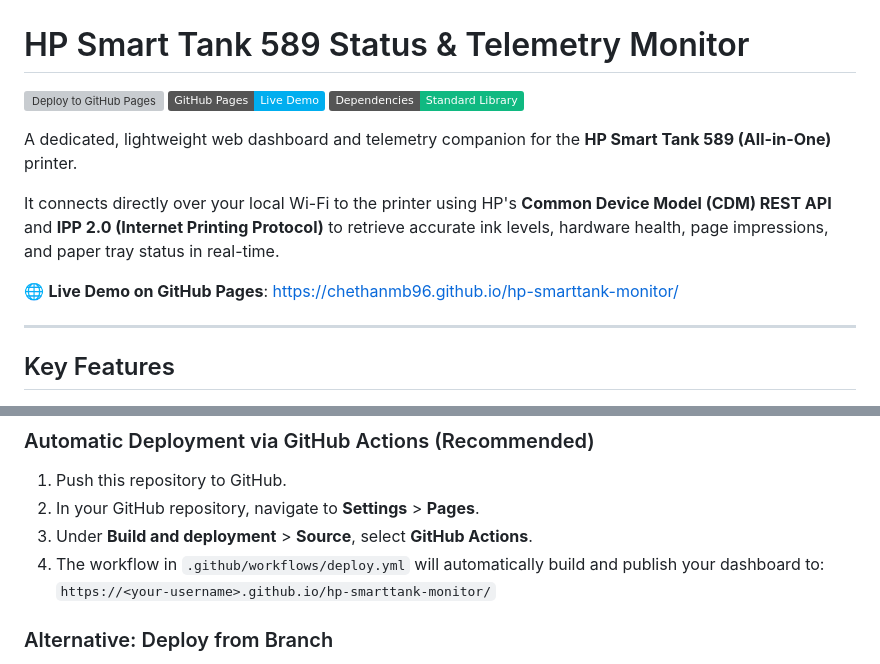
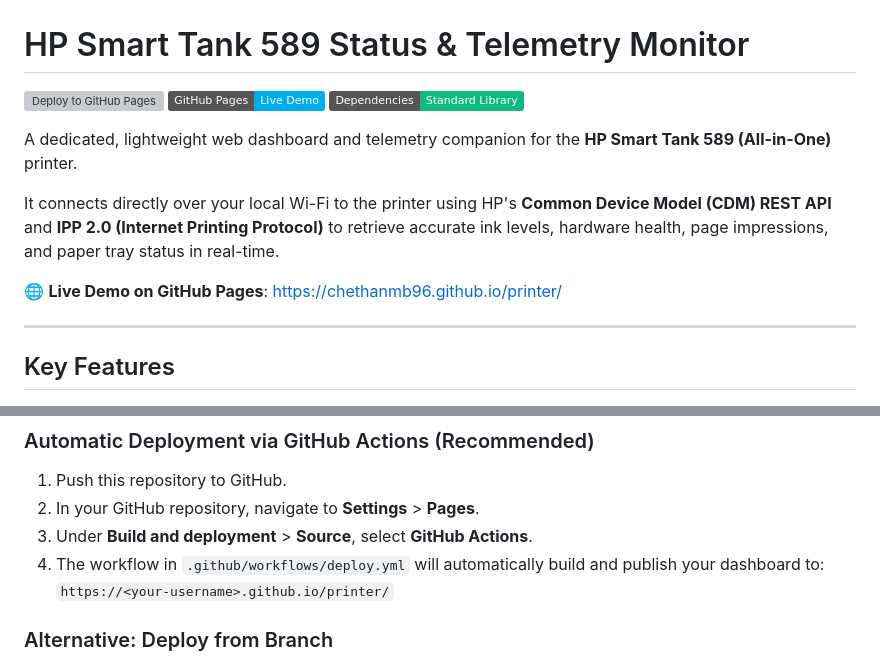
Before and after one commit to chethanmb96/printer, a Markdown page: README.md, 2 parts joined by grey strips. Drawn GitHub-style; badges without logos; grey boxes are pictures that could not be loaded.

Commit message:
Update URLs to chethanmb96/printer

```diff
--- a/README.md
+++ b/README.md
@@ -8,7 +8,7 @@ A dedicated, lightweight web dashboard and telemetry companion for the **HP Smar
 
 It connects directly over your local Wi-Fi to the printer using HP's **Common Device Model (CDM) REST API** and **IPP 2.0 (Internet Printing Protocol)** to retrieve accurate ink levels, hardware health, page impressions, and paper tray status in real-time.
 
-🌐 **Live Demo on GitHub Pages**: [https://chethanmb96.github.io/hp-smarttank-monitor/](https://chethanmb96.github.io/hp-smarttank-monitor/)
+🌐 **Live Demo on GitHub Pages**: [https://chethanmb96.github.io/printer/](https://chethanmb96.github.io/printer/)
 
 ---
 
@@ -63,7 +63,7 @@ This repository is ready for automatic deployment to GitHub Pages!
 2. In your GitHub repository, navigate to **Settings** > **Pages**.
 3. Under **Build and deployment** > **Source**, select **GitHub Actions**.
 4. The workflow in `.github/workflows/deploy.yml` will automatically build and publish your dashboard to:
-   `https://<your-username>.github.io/hp-smarttank-monitor/`
+   `https://<your-username>.github.io/printer/`
 
 ### Alternative: Deploy from Branch
 - Under **Settings** > **Pages** > **Source**, select **Deploy from a branch**.
```
Also changed, not shown: other parts of README.md (+2 -2 lines).
